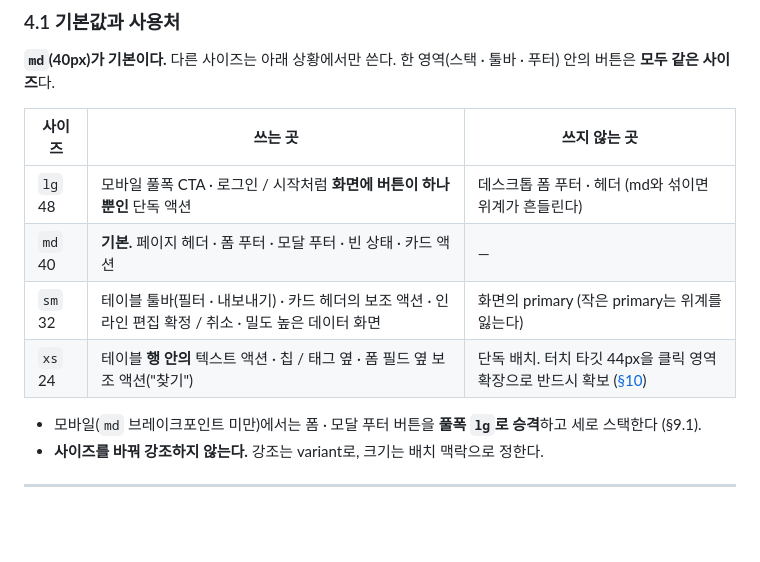
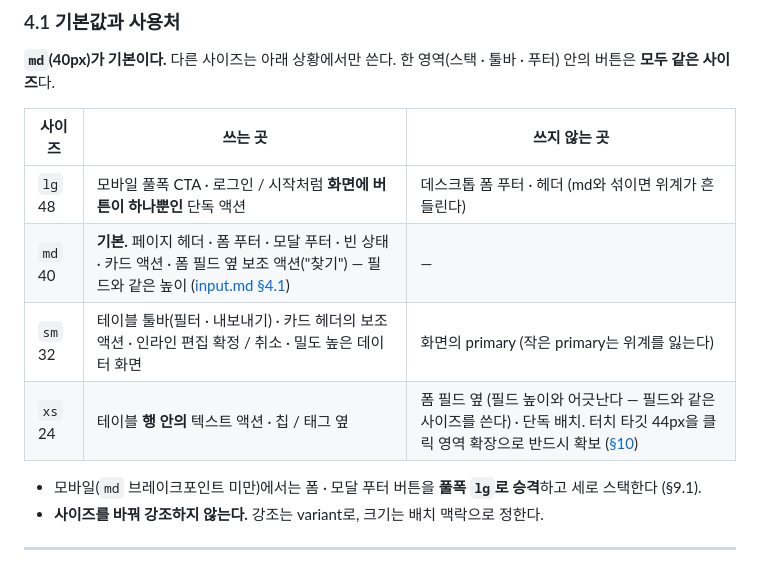
Before and after one commit to bykim820-max/Dongwha_DDS, a Markdown page: components/button.md, the part around the change. GitHub-like rendering; blank space fills up the shorter version.

```diff
--- a/components/button.md
+++ b/components/button.md
@@ -122,9 +122,9 @@
 | 사이즈 | 쓰는 곳 | 쓰지 않는 곳 |
 |---|---|---|
 | `lg` 48 | 모바일 풀폭 CTA · 로그인 / 시작처럼 **화면에 버튼이 하나뿐인** 단독 액션 | 데스크톱 폼 푸터 · 헤더 (md와 섞이면 위계가 흔들린다) |
-| `md` 40 | **기본.** 페이지 헤더 · 폼 푸터 · 모달 푸터 · 빈 상태 · 카드 액션 | — |
+| `md` 40 | **기본.** 페이지 헤더 · 폼 푸터 · 모달 푸터 · 빈 상태 · 카드 액션 · 폼 필드 옆 보조 액션("찾기") — 필드와 같은 높이 ([input.md §4.1](./input.md#41-기본값과-사용처)) | — |
 | `sm` 32 | 테이블 툴바(필터 · 내보내기) · 카드 헤더의 보조 액션 · 인라인 편집 확정 / 취소 · 밀도 높은 데이터 화면 | 화면의 primary (작은 primary는 위계를 잃는다) |
-| `xs` 24 | 테이블 **행 안의** 텍스트 액션 · 칩 / 태그 옆 · 폼 필드 옆 보조 액션("찾기") | 단독 배치. 터치 타깃 44px을 클릭 영역 확장으로 반드시 확보 ([§10](#10-accessibility)) |
+| `xs` 24 | 테이블 **행 안의** 텍스트 액션 · 칩 / 태그 옆 | 폼 필드 옆 (필드 높이와 어긋난다 — 필드와 같은 사이즈를 쓴다) · 단독 배치. 터치 타깃 44px을 클릭 영역 확장으로 반드시 확보 ([§10](#10-accessibility)) |
 
 - 모바일(`md` 브레이크포인트 미만)에서는 폼 · 모달 푸터 버튼을 **풀폭 `lg`로 승격**하고 세로 스택한다 (§9.1).
 - **사이즈를 바꿔 강조하지 않는다.** 강조는 variant로, 크기는 배치 맥락으로 정한다.
```
Also changed, not shown: components/input.md (+6 -6 lines), design.md (+2 -2 lines).
